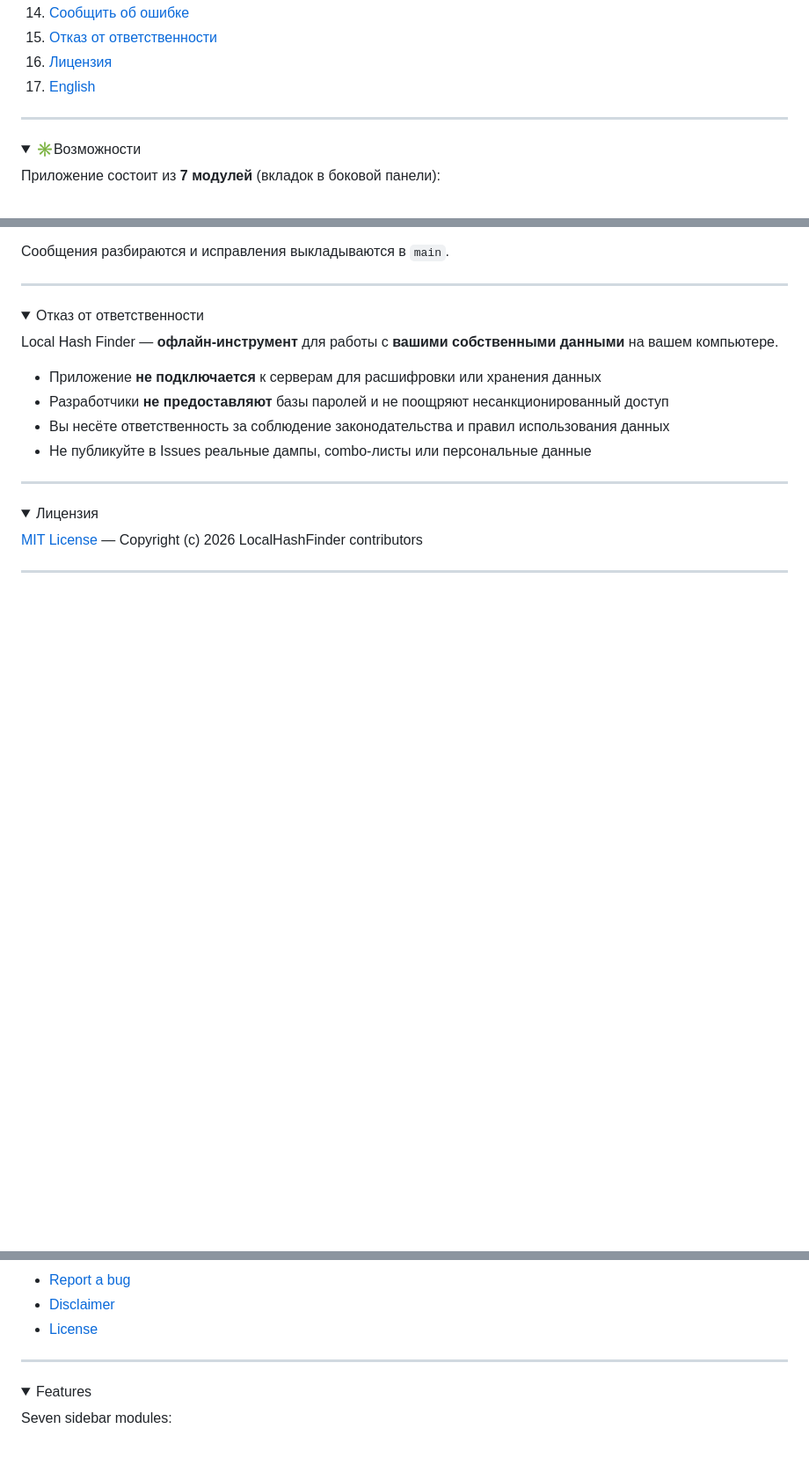
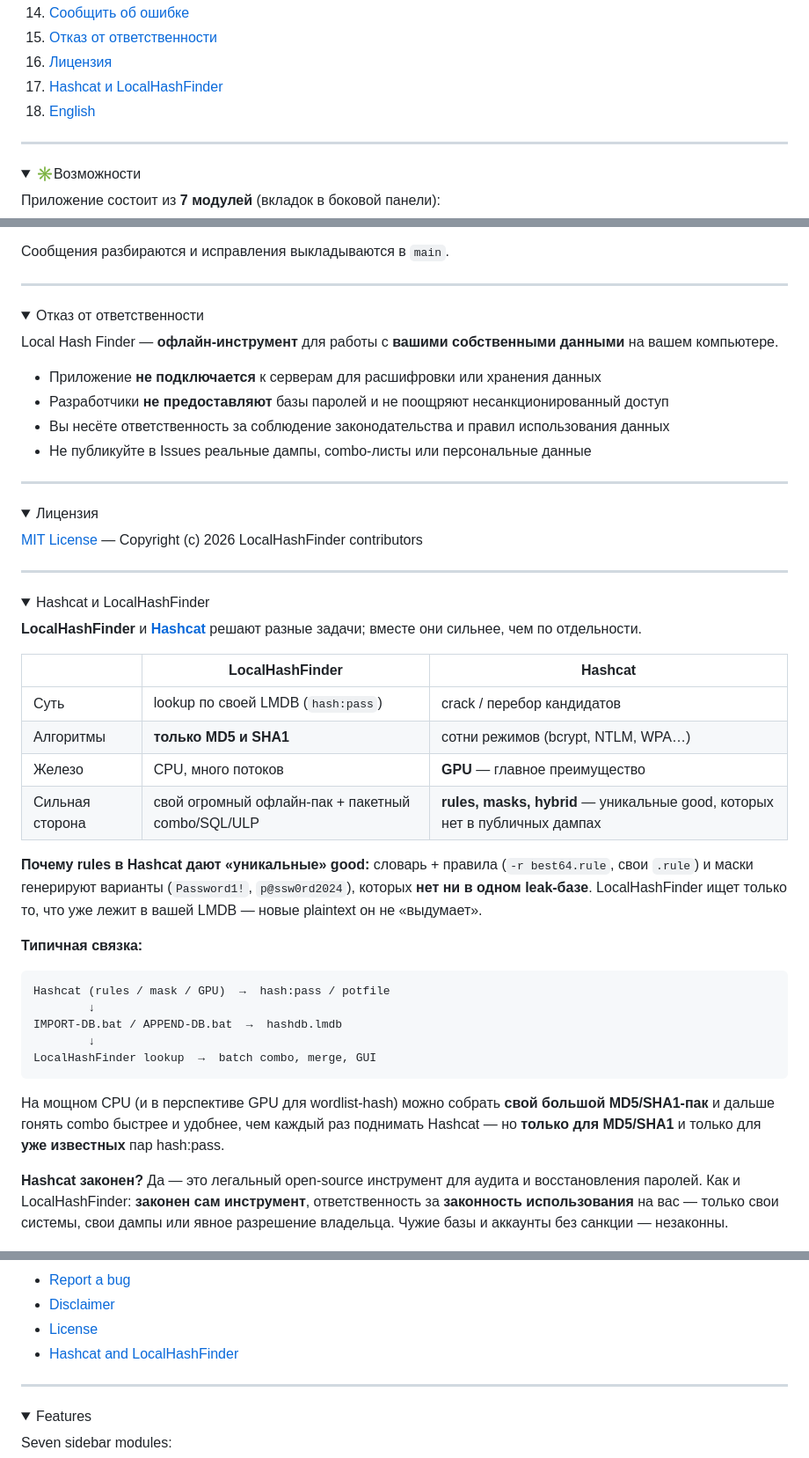
Before and after one commit to beakdaz/LocalHashFinder, a Markdown page: README.md, 3 parts joined by grey strips. Shown at 88% size. GitHub-like rendering; folded sections open; blank space fills up the shorter version.

Commit message:
Document Hashcat vs LocalHashFinder workflow and lawful use.
Explain rules for unique hits, MD5/SHA1 scope, and importing crack results into LMDB.

````diff
--- a/README.md
+++ b/README.md
@@ -26,7 +26,8 @@
 14. [Сообщить об ошибке](#%D1%81%D0%BE%D0%BE%D0%B1%D1%89%D0%B8%D1%82%D1%8C-%D0%BE%D0%B1-%D0%BE%D1%88%D0%B8%D0%B1%D0%BA%D0%B5)
 15. [Отказ от ответственности](#%D0%BE%D1%82%D0%BA%D0%B0%D0%B7-%D0%BE%D1%82-%D0%BE%D1%82%D0%B2%D0%B5%D1%82%D1%81%D1%82%D0%B2%D0%B5%D0%BD%D0%BD%D0%BE%D1%81%D1%82%D0%B8)
 16. [Лицензия](#%D0%BB%D0%B8%D1%86%D0%B5%D0%BD%D0%B7%D0%B8%D1%8F)
-17. [English](#english)
+17. [Hashcat и LocalHashFinder](#hashcat-%D0%B8-localhashfinder)
+18. [English](#english)
 
 ---
 
@@ -621,3 +622,32 @@ Local Hash Finder — **офлайн-инструмент** для работы
 ---
 
 
+<details>
+<summary>Hashcat и LocalHashFinder</summary>
+
+
+**LocalHashFinder** и **[Hashcat](https://hashcat.net/hashcat/)** решают разные задачи; вместе они сильнее, чем по отдельности.
+
+| | LocalHashFinder | Hashcat |
+| --- | --- | --- |
+| Суть | lookup по своей LMDB (`hash:pass`) | crack / перебор кандидатов |
+| Алгоритмы | **только MD5 и SHA1** | сотни режимов (bcrypt, NTLM, WPA…) |
+| Железо | CPU, много потоков | **GPU** — главное преимущество |
+| Сильная сторона | свой огромный офлайн-пак + пакетный combo/SQL/ULP | **rules, masks, hybrid** — уникальные good, которых нет в публичных дампах |
+
+**Почему rules в Hashcat дают «уникальные» good:** словарь + правила (`-r best64.rule`, свои `.rule`) и маски генерируют варианты (`Password1!`, `p@ssw0rd2024`), которых **нет ни в одном leak-базе**. LocalHashFinder ищет только то, что уже лежит в вашей LMDB — новые plaintext он не «выдумает».
+
+**Типичная связка:**
+
+```
+Hashcat (rules / mask / GPU)  →  hash:pass / potfile
+        ↓
+IMPORT-DB.bat / APPEND-DB.bat  →  hashdb.lmdb
+        ↓
+LocalHashFinder lookup  →  batch combo, merge, GUI
+```
+
+На мощном CPU (и в перспективе GPU для wordlist-hash) можно собрать **свой большой MD5/SHA1-пак** и дальше гонять combo быстрее и удобнее, чем каждый раз поднимать Hashcat — но **только для MD5/SHA1** и только для **уже известных** пар hash:pass.
+
+**Hashcat законен?** Да — это легальный open-source инструмент для аудита и восстановления паролей. Как и LocalHashFinder: **законен сам инструмент**, ответственность за **законность использования** на вас — только свои системы, свои дампы или явное разрешение владельца. Чужие базы и аккаунты без санкции — незаконны.
+
@@ -649,6 +683,7 @@ Local Hash Finder is a portable Windows application written in Rust. All process
 - [Report a bug](#report-a-bug)
 - [Disclaimer](#disclaimer)
 - [License](#license-en)
+- [Hashcat and LocalHashFinder](#hashcat-and-localhashfinder)
 
 </details>
 
````
Also changed, not shown: other parts of README.md (+37 -0 lines).
